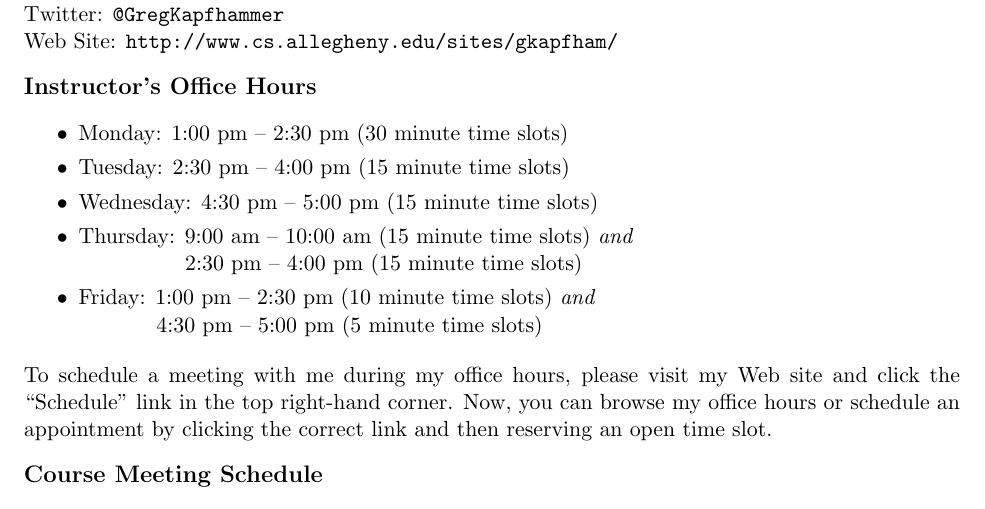
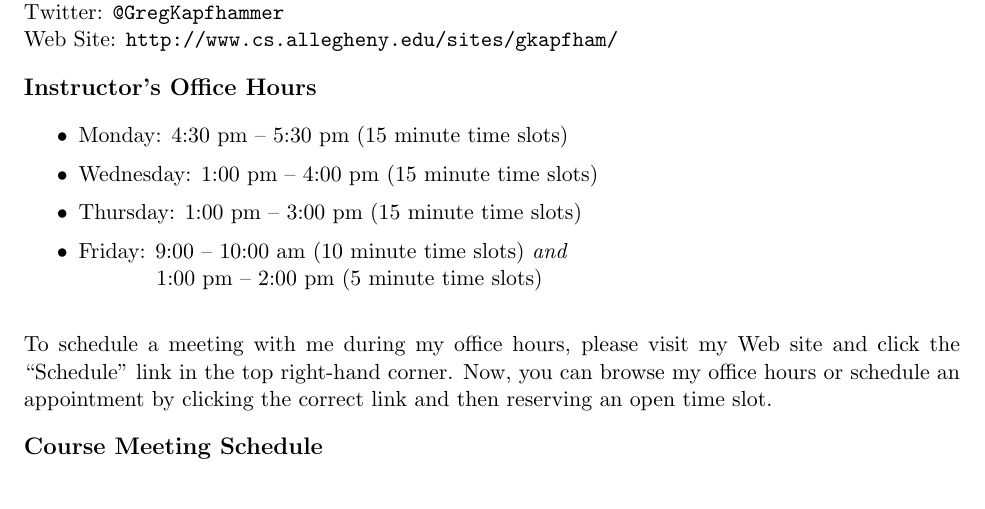
Before and after one commit to gkapfham/cs500501S2014, a LaTeX document (syllabus/cs500501-syllabus.tex): part of page 1 of 4, cut so that both start at the same text. Compiled offline with pdfLaTeX; a LaTeX package or settings file that is missing is left out.

Commit message:
Added in the new office hours for the syllabus.

```diff
--- a/syllabus/cs500501-syllabus.tex
+++ b/syllabus/cs500501-syllabus.tex
@@ -18,11 +18,10 @@ Dr.\ Gregory M.\ Kapfhammer\\
 
 \begin{itemize}
 	\itemsep 0em
-	\item Monday: 1:00 pm -- 2:30 pm (30 minute time slots)
-	\item Tuesday: 2:30 pm -- 4:00 pm (15 minute time slots)
-	\item Wednesday: 4:30 pm -- 5:00 pm (15 minute time slots)
-	\item Thursday: 9:00 am -- 10:00 am (15 minute time slots) {\em and} \\ \hspace*{.69in} 2:30 pm -- 4:00 pm (15 minute time slots)
-	\item Friday: 1:00 pm -- 2:30 pm (10 minute time slots) {\em and} \\ \hspace*{.49in} 4:30 pm -- 5:00 pm (5 minute time slots)
+	\item Monday: 4:30 pm -- 5:30 pm (15 minute time slots)
+	\item Wednesday: 1:00 pm -- 4:00 pm (15 minute time slots)
+	\item Thursday: 1:00 pm -- 3:00 pm (15 minute time slots)
+	\item Friday: 9:00 -- 10:00 am (10 minute time slots) {\em and} \\ \hspace*{.49in} 1:00 pm -- 2:00 pm (5 minute time slots)
 \end{itemize}
 
 \noindent
```
